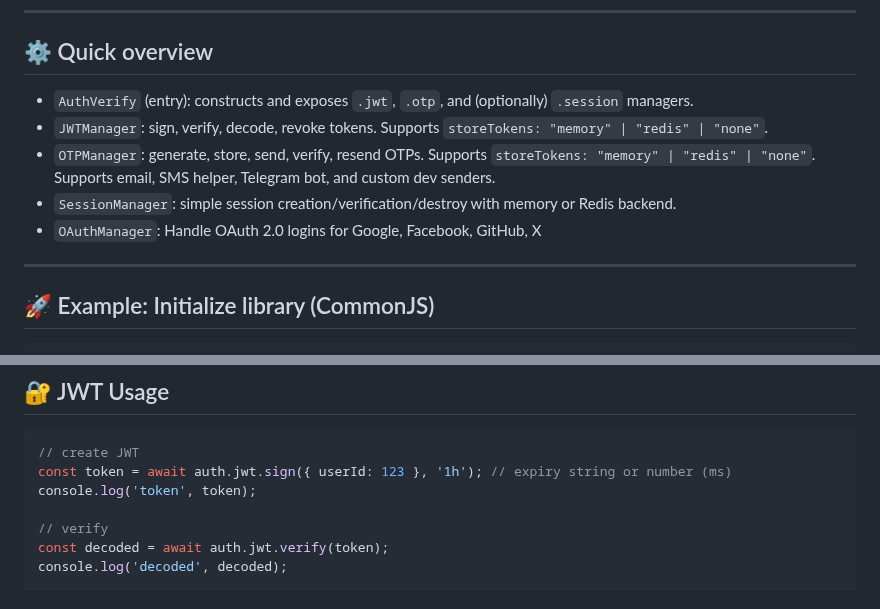
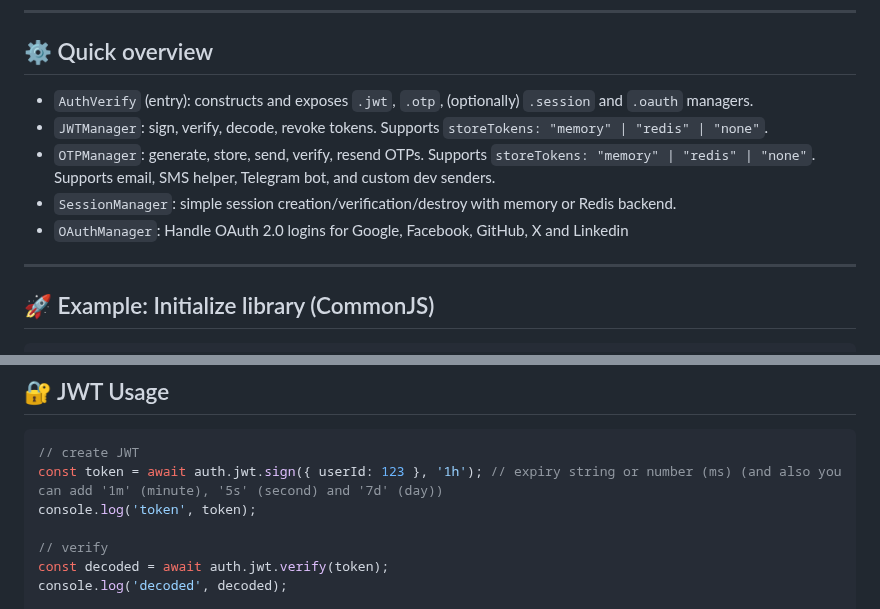
Before and after one commit to Jahongir2007/auth-verify, a Markdown page: README.md, 2 parts joined by grey strips. GitHub-like rendering.

````diff
--- a/README.md
+++ b/README.md
@@ -23,11 +23,11 @@ npm install auth-verify
 
 ## ⚙️ Quick overview
 
-- `AuthVerify` (entry): constructs and exposes `.jwt`, `.otp`, and (optionally) `.session` managers.
+- `AuthVerify` (entry): constructs and exposes `.jwt`, `.otp`, (optionally) `.session` and `.oauth` managers.
 - `JWTManager`: sign, verify, decode, revoke tokens. Supports `storeTokens: "memory" | "redis" | "none"`.
 - `OTPManager`: generate, store, send, verify, resend OTPs. Supports `storeTokens: "memory" | "redis" | "none"`. Supports email, SMS helper, Telegram bot, and custom dev senders.
 - `SessionManager`: simple session creation/verification/destroy with memory or Redis backend.
-- `OAuthManager`: Handle OAuth 2.0 logins for Google, Facebook, GitHub, X
+- `OAuthManager`: Handle OAuth 2.0 logins for Google, Facebook, GitHub, X and Linkedin
 ---
 
 ## 🚀 Example: Initialize library (CommonJS)
@@ -50,7 +50,7 @@ const auth = new AuthVerify({
 
 ```js
 // create JWT
-const token = await auth.jwt.sign({ userId: 123 }, '1h'); // expiry string or number (ms)
+const token = await auth.jwt.sign({ userId: 123 }, '1h'); // expiry string or number (ms) (and also you can add '1m' (minute), '5s' (second) and '7d' (day))
 console.log('token', token);
 
 // verify
````
Also changed, not shown: other parts of README.md (+26 -1 lines).
